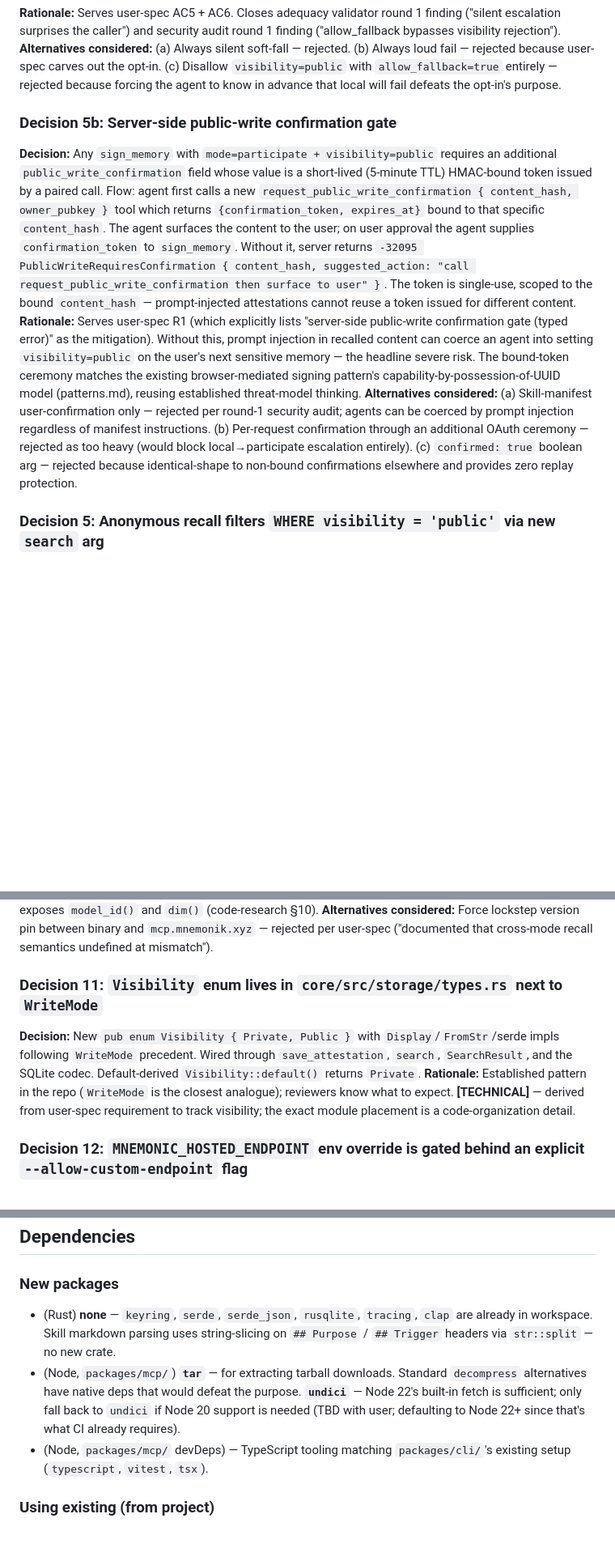
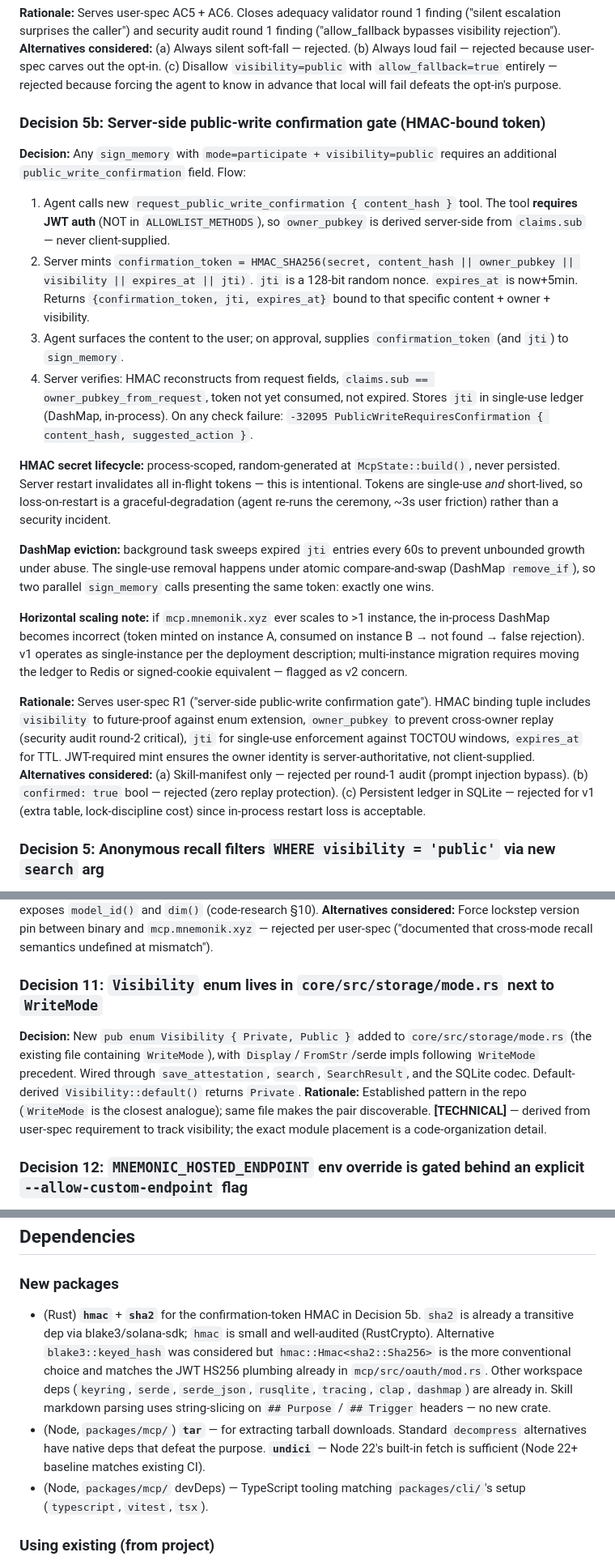
Before and after one commit to mnemonik-xyz/monorepo, a Markdown page: work/agent-native-distribution/tech-spec.md, 3 parts joined by grey strips. Shown at 81% size. Rendered like a GitHub page; blank space fills up the shorter version.

```diff
--- a/work/agent-native-distribution/tech-spec.md
+++ b/work/agent-native-distribution/tech-spec.md
@@ -104,10 +104,22 @@ The Node CLI (`@mnemonik-xyz/cli` v0.2.x) gains a token-storage migration of its
 **Rationale:** Serves user-spec AC5 + AC6. Closes adequacy validator round 1 finding ("silent escalation surprises the caller") and security audit round 1 finding ("allow_fallback bypasses visibility rejection").
 **Alternatives considered:** (a) Always silent soft-fall — rejected. (b) Always loud fail — rejected because user-spec carves out the opt-in. (c) Disallow `visibility=public` with `allow_fallback=true` entirely — rejected because forcing the agent to know in advance that local will fail defeats the opt-in's purpose.
 
-### Decision 5b: Server-side public-write confirmation gate
-**Decision:** Any `sign_memory` with `mode=participate + visibility=public` requires an additional `public_write_confirmation` field whose value is a short-lived (5-minute TTL) HMAC-bound token issued by a paired call. Flow: agent first calls a new `request_public_write_confirmation { content_hash, owner_pubkey }` tool which returns `{confirmation_token, expires_at}` bound to that specific `content_hash`. The agent surfaces the content to the user; on user approval the agent supplies `confirmation_token` to `sign_memory`. Without it, server returns `-32095 PublicWriteRequiresConfirmation { content_hash, suggested_action: "call request_public_write_confirmation then surface to user" }`. The token is single-use, scoped to the bound `content_hash` — prompt-injected attestations cannot reuse a token issued for different content.
-**Rationale:** Serves user-spec R1 (which explicitly lists "server-side public-write confirmation gate (typed error)" as the mitigation). Without this, prompt injection in recalled content can coerce an agent into setting `visibility=public` on the user's next sensitive memory — the headline severe risk. The bound-token ceremony matches the existing browser-mediated signing pattern's capability-by-possession-of-UUID model (patterns.md), reusing established threat-model thinking.
-**Alternatives considered:** (a) Skill-manifest user-confirmation only — rejected per round-1 security audit; agents can be coerced by prompt injection regardless of manifest instructions. (b) Per-request confirmation through an additional OAuth ceremony — rejected as too heavy (would block local→participate escalation entirely). (c) `confirmed: true` boolean arg — rejected because identical-shape to non-bound confirmations elsewhere and provides zero replay protection.
+### Decision 5b: Server-side public-write confirmation gate (HMAC-bound token)
+**Decision:** Any `sign_memory` with `mode=participate + visibility=public` requires an additional `public_write_confirmation` field. Flow:
+
+1. Agent calls new `request_public_write_confirmation { content_hash }` tool. The tool **requires JWT auth** (NOT in `ALLOWLIST_METHODS`), so `owner_pubkey` is derived server-side from `claims.sub` — never client-supplied.
+2. Server mints `confirmation_token = HMAC_SHA256(secret, content_hash || owner_pubkey || visibility || expires_at || jti)`. `jti` is a 128-bit random nonce. `expires_at` is now+5min. Returns `{confirmation_token, jti, expires_at}` bound to that specific content + owner + visibility.
+3. Agent surfaces the content to the user; on approval, supplies `confirmation_token` (and `jti`) to `sign_memory`.
+4. Server verifies: HMAC reconstructs from request fields, `claims.sub == owner_pubkey_from_request`, token not yet consumed, not expired. Stores `jti` in single-use ledger (DashMap, in-process). On any check failure: `-32095 PublicWriteRequiresConfirmation { content_hash, suggested_action }`.
+
+**HMAC secret lifecycle:** process-scoped, random-generated at `McpState::build()`, never persisted. Server restart invalidates all in-flight tokens — this is intentional. Tokens are single-use *and* short-lived, so loss-on-restart is a graceful-degradation (agent re-runs the ceremony, ~3s user friction) rather than a security incident.
+
+**DashMap eviction:** background task sweeps expired `jti` entries every 60s to prevent unbounded growth under abuse. The single-use removal happens under atomic compare-and-swap (DashMap `remove_if`), so two parallel `sign_memory` calls presenting the same token: exactly one wins.
+
+**Horizontal scaling note:** if `mcp.mnemonik.xyz` ever scales to >1 instance, the in-process DashMap becomes incorrect (token minted on instance A, consumed on instance B → not found → false rejection). v1 operates as single-instance per the deployment description; multi-instance migration requires moving the ledger to Redis or signed-cookie equivalent — flagged as v2 concern.
+
+**Rationale:** Serves user-spec R1 ("server-side public-write confirmation gate"). HMAC binding tuple includes `visibility` to future-proof against enum extension, `owner_pubkey` to prevent cross-owner replay (security audit round-2 critical), `jti` for single-use enforcement against TOCTOU windows, `expires_at` for TTL. JWT-required mint ensures the owner identity is server-authoritative, not client-supplied.
+**Alternatives considered:** (a) Skill-manifest only — rejected per round-1 audit (prompt injection bypass). (b) `confirmed: true` bool — rejected (zero replay protection). (c) Persistent ledger in SQLite — rejected for v1 (extra table, lock-discipline cost) since in-process restart loss is acceptable.
 
 ### Decision 5: Anonymous recall filters `WHERE visibility = 'public'` via new `search` arg
 **Decision:** Extend `SqliteStore::search` (`sqlite.rs:596-653`) to accept an optional `visibility_filter: Option<Visibility>`. When `Some(Visibility::Public)`, the WHERE clause adds `AND a.visibility = 'public'`. `recall` tool handler passes `Some(Public)` iff the caller has no JWT (`Claims` from `bearer_auth_middleware` is `None`); otherwise `None` (authenticated callers see all their own rows).
@@ -161,9 +173,9 @@ release.yml gains a `release.checksums` step emitting `SHA256SUMS` and uses GitH
 **Rationale:** Serves user-spec AC15. Decoupled-versioning surface using the `Embedder` trait that already exposes `model_id()` and `dim()` (code-research §10).
 **Alternatives considered:** Force lockstep version pin between binary and `mcp.mnemonik.xyz` — rejected per user-spec ("documented that cross-mode recall semantics undefined at mismatch").
 
-### Decision 11: `Visibility` enum lives in `core/src/storage/types.rs` next to `WriteMode`
-**Decision:** New `pub enum Visibility { Private, Public }` with `Display`/`FromStr`/serde impls following `WriteMode` precedent. Wired through `save_attestation`, `search`, `SearchResult`, and the SQLite codec. Default-derived `Visibility::default()` returns `Private`.
-**Rationale:** Established pattern in the repo (`WriteMode` is the closest analogue); reviewers know what to expect. **[TECHNICAL]** — derived from user-spec requirement to track visibility; the exact module placement is a code-organization detail.
+### Decision 11: `Visibility` enum lives in `core/src/storage/mode.rs` next to `WriteMode`
+**Decision:** New `pub enum Visibility { Private, Public }` added to `core/src/storage/mode.rs` (the existing file containing `WriteMode`), with `Display`/`FromStr`/serde impls following `WriteMode` precedent. Wired through `save_attestation`, `search`, `SearchResult`, and the SQLite codec. Default-derived `Visibility::default()` returns `Private`.
+**Rationale:** Established pattern in the repo (`WriteMode` is the closest analogue); same file makes the pair discoverable. **[TECHNICAL]** — derived from user-spec requirement to track visibility; the exact module placement is a code-organization detail.
 
 ### Decision 12: `MNEMONIC_HOSTED_ENDPOINT` env override is gated behind an explicit `--allow-custom-endpoint` flag
 **Decision:** The binary's default hosted peer is the compile-time-baked constant `https://mcp.mnemonik.xyz/mcp`. The `MNEMONIC_HOSTED_ENDPOINT` env var is read ONLY when the binary is invoked with `--allow-custom-endpoint`. Without the flag, the env var is ignored (with a single-line stderr warning if it's set). This means local malware that injects the env var into a user's shell cannot silently redirect participate-mode writes + OAuth token exchange to an attacker-controlled server.
@@ -290,9 +302,9 @@ Attached to the GitHub Release as a separate asset.
 
 ### New packages
 
-- (Rust) **none** — `keyring`, `serde`, `serde_json`, `rusqlite`, `tracing`, `clap` are already in workspace. Skill markdown parsing uses string-slicing on `## Purpose` / `## Trigger` headers via `str::split` — no new crate.
-- (Node, `packages/mcp/`) **`tar`** — for extracting tarball downloads. Standard `decompress` alternatives have native deps that would defeat the purpose. **`undici`** — Node 22's built-in fetch is sufficient; only fall back to `undici` if Node 20 support is needed (TBD with user; defaulting to Node 22+ since that's what CI already requires).
-- (Node, `packages/mcp/` devDeps) — TypeScript tooling matching `packages/cli/`'s existing setup (`typescript`, `vitest`, `tsx`).
+- (Rust) **`hmac`** + **`sha2`** for the confirmation-token HMAC in Decision 5b. `sha2` is already a transitive dep via blake3/solana-sdk; `hmac` is small and well-audited (RustCrypto). Alternative `blake3::keyed_hash` was considered but `hmac::Hmac<sha2::Sha256>` is the more conventional choice and matches the JWT HS256 plumbing already in `mcp/src/oauth/mod.rs`. Other workspace deps (`keyring`, `serde`, `serde_json`, `rusqlite`, `tracing`, `clap`, `dashmap`) are already in. Skill markdown parsing uses string-slicing on `## Purpose` / `## Trigger` headers — no new crate.
+- (Node, `packages/mcp/`) **`tar`** — for extracting tarball downloads. Standard `decompress` alternatives have native deps that defeat the purpose. **`undici`** — Node 22's built-in fetch is sufficient (Node 22+ baseline matches existing CI).
+- (Node, `packages/mcp/` devDeps) — TypeScript tooling matching `packages/cli/`'s setup (`typescript`, `vitest`, `tsx`).
 
 ### Using existing (from project)
 
```
Also changed, not shown: other parts of work/agent-native-distribution/tech-spec.md (+28 -26 lines).
